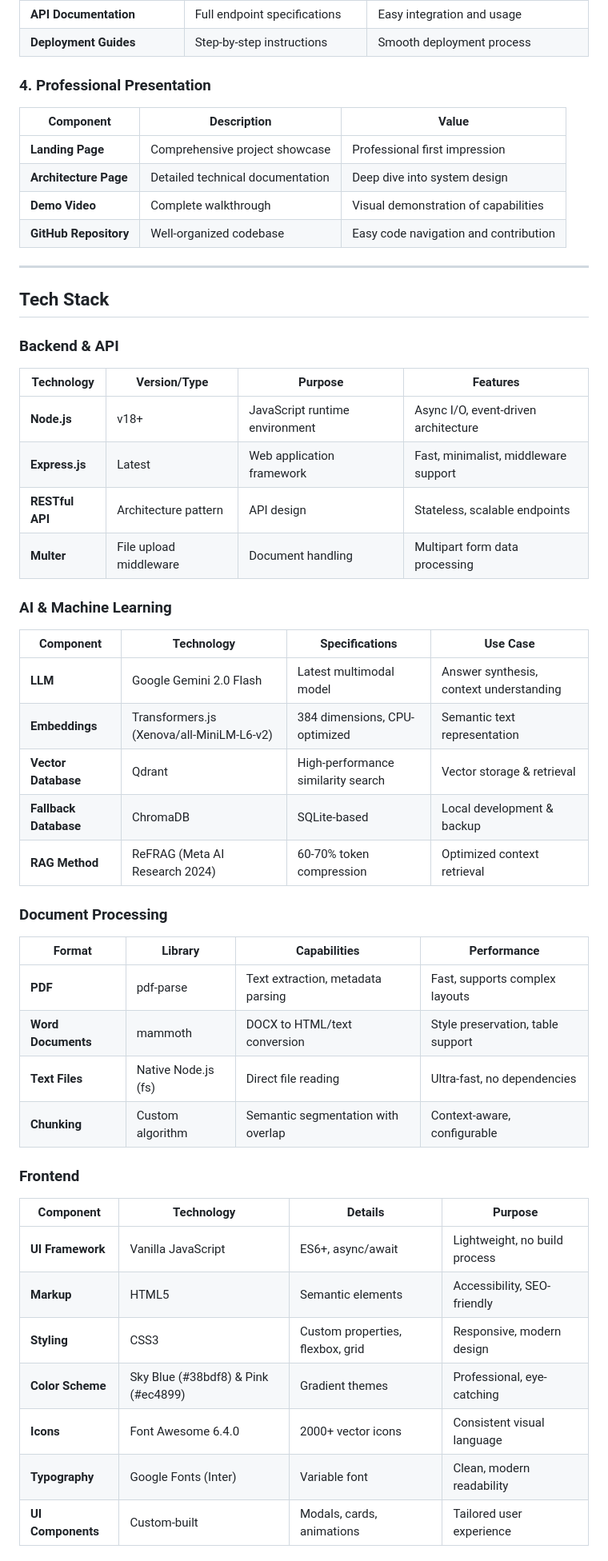
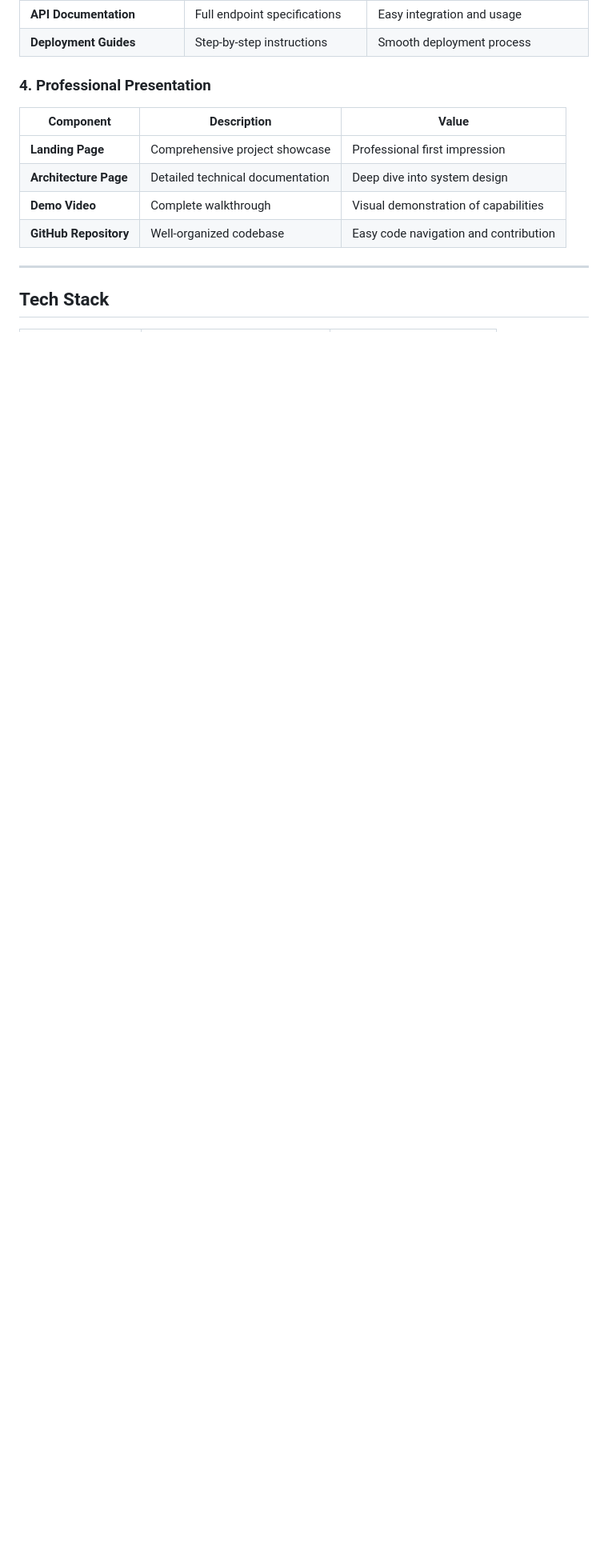
Before and after one commit to asneem1234/unthinkable-solutions, a Markdown page: README.md, the part around one of its changes. Shown at 80% size. GitHub-like rendering; blank space fills up the shorter version.

```diff
--- a/README.md
+++ b/README.md
@@ -349,43 +349,3 @@ We've implemented Meta AI Research's recently published **ReFRAG (Refinement thr
 
 ## Tech Stack
 
-### Backend & API
-
-| Technology | Version/Type | Purpose | Features |
-|------------|-------------|---------|----------|
-| **Node.js** | v18+ | JavaScript runtime environment | Async I/O, event-driven architecture |
-| **Express.js** | Latest | Web application framework | Fast, minimalist, middleware support |
-| **RESTful API** | Architecture pattern | API design | Stateless, scalable endpoints |
-| **Multer** | File upload middleware | Document handling | Multipart form data processing |
-
-### AI & Machine Learning
-
-| Component | Technology | Specifications | Use Case |
-|-----------|-----------|----------------|----------|
-| **LLM** | Google Gemini 2.0 Flash | Latest multimodal model | Answer synthesis, context understanding |
-| **Embeddings** | Transformers.js (Xenova/all-MiniLM-L6-v2) | 384 dimensions, CPU-optimized | Semantic text representation |
-| **Vector Database** | Qdrant | High-performance similarity search | Vector storage & retrieval |
-| **Fallback Database** | ChromaDB | SQLite-based | Local development & backup |
-| **RAG Method** | ReFRAG (Meta AI Research 2024) | 60-70% token compression | Optimized context retrieval |
-
-### Document Processing
-
-| Format | Library | Capabilities | Performance |
-|--------|---------|--------------|-------------|
-| **PDF** | pdf-parse | Text extraction, metadata parsing | Fast, supports complex layouts |
-| **Word Documents** | mammoth | DOCX to HTML/text conversion | Style preservation, table support |
-| **Text Files** | Native Node.js (fs) | Direct file reading | Ultra-fast, no dependencies |
-| **Chunking** | Custom algorithm | Semantic segmentation with overlap | Context-aware, configurable |
-
-### Frontend
-
-| Component | Technology | Details | Purpose |
-|-----------|-----------|---------|---------|
-| **UI Framework** | Vanilla JavaScript | ES6+, async/await | Lightweight, no build process |
-| **Markup** | HTML5 | Semantic elements | Accessibility, SEO-friendly |
-| **Styling** | CSS3 | Custom properties, flexbox, grid | Responsive, modern design |
-| **Color Scheme** | Sky Blue (#38bdf8) & Pink (#ec4899) | Gradient themes | Professional, eye-catching |
-| **Icons** | Font Awesome 6.4.0 | 2000+ vector icons | Consistent visual language |
-| **Typography** | Google Fonts (Inter) | Variable font | Clean, modern readability |
-| **UI Components** | Custom-built | Modals, cards, animations | Tailored user experience |
-
```
Also changed, not shown: other parts of README.md (+19 -33 lines).
